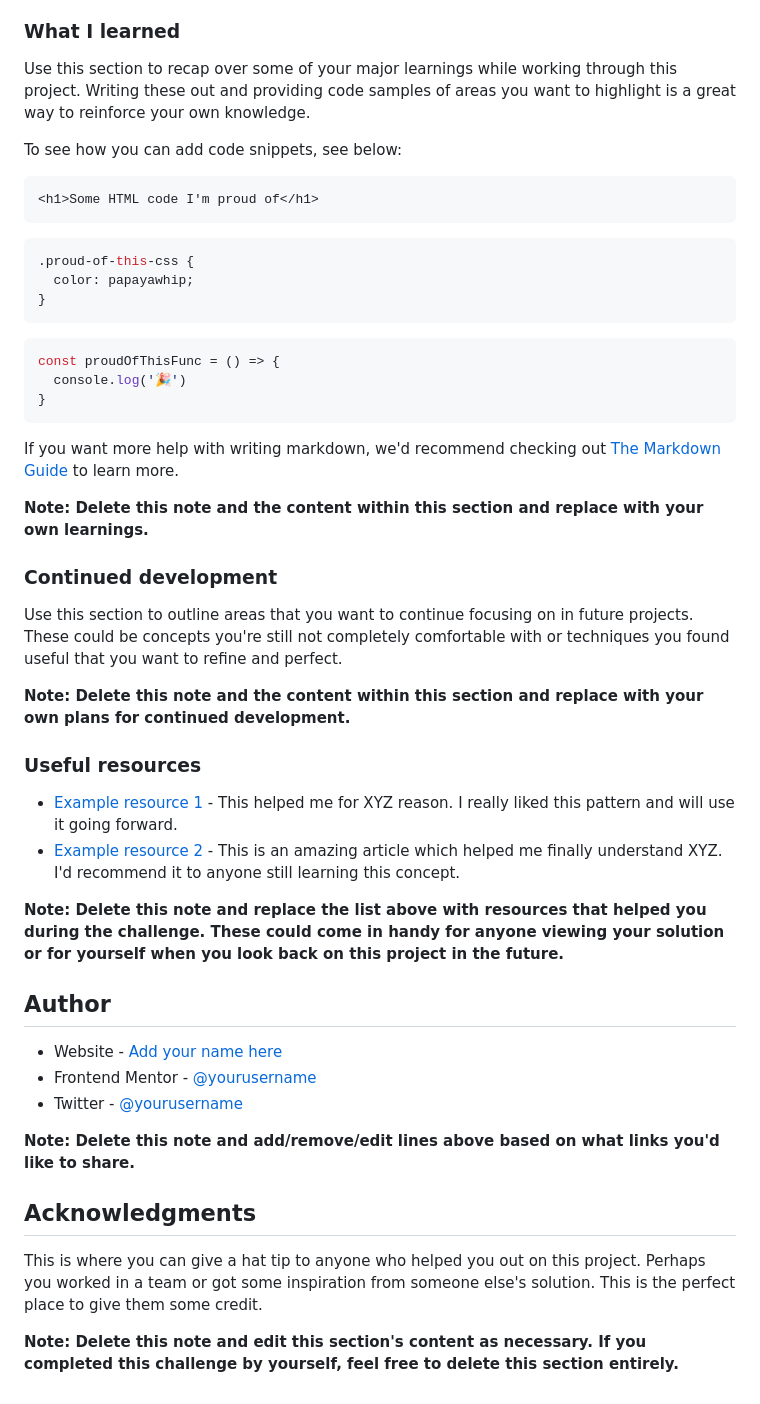
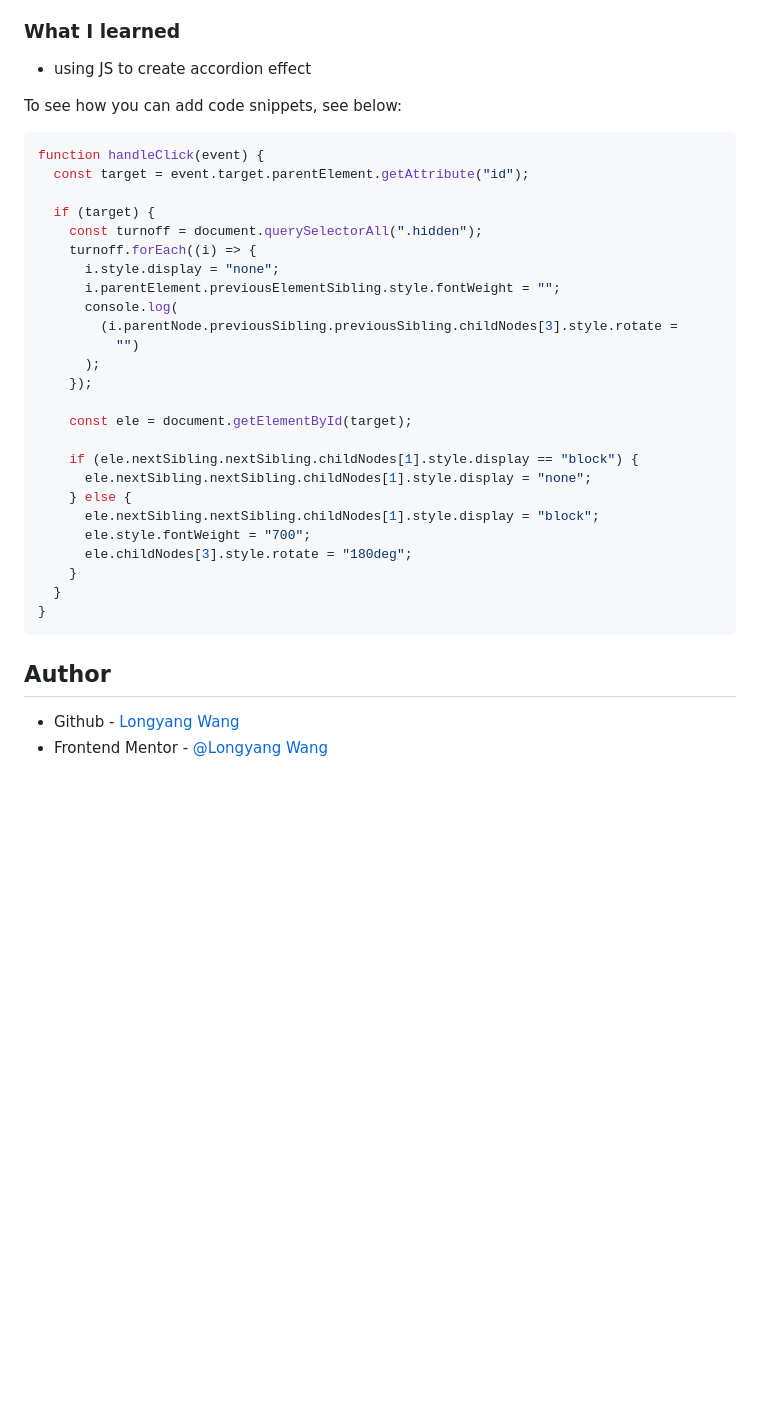
Before and after one commit to YangLongWang/Frontend-Mentor-FAQ-Accordion-Card, a Markdown page: README.md, the part around the change printed below. Drawn GitHub-style; blank space fills up the shorter version.

````diff
--- a/README.md
+++ b/README.md
@@ -62,51 +44,39 @@ Then crop/optimize/edit your image however you like, add it to your project, and
 
 ### What I learned
 
-Use this section to recap over some of your major learnings while working through this project. Writing these out and providing code samples of areas you want to highlight is a great way to reinforce your own knowledge.
+- using JS to create accordion effect
 
 To see how you can add code snippets, see below:
 
-```html
-<h1>Some HTML code I'm proud of</h1>
-```
-```css
-.proud-of-this-css {
-  color: papayawhip;
-}
-```
 ```js
-const proudOfThisFunc = () => {
-  console.log('🎉')
+function handleClick(event) {
+  const target = event.target.parentElement.getAttribute("id");
+
+  if (target) {
+    const turnoff = document.querySelectorAll(".hidden");
+    turnoff.forEach((i) => {
+      i.style.display = "none";
+      i.parentElement.previousElementSibling.style.fontWeight = "";
+      console.log(
+        (i.parentNode.previousSibling.previousSibling.childNodes[3].style.rotate =
+          "")
+      );
+    });
+
+    const ele = document.getElementById(target);
+
+    if (ele.nextSibling.nextSibling.childNodes[1].style.display == "block") {
+      ele.nextSibling.nextSibling.childNodes[1].style.display = "none";
+    } else {
+      ele.nextSibling.nextSibling.childNodes[1].style.display = "block";
+      ele.style.fontWeight = "700";
+      ele.childNodes[3].style.rotate = "180deg";
+    }
+  }
 }
 ```
 
-If you want more help with writing markdown, we'd recommend checking out [The Markdown Guide](https://www.markdownguide.org/) to learn more.
-
-**Note: Delete this note and the content within this section and replace with your own learnings.**
-
-### Continued development
-
-Use this section to outline areas that you want to continue focusing on in future projects. These could be concepts you're still not completely comfortable with or techniques you found useful that you want to refine and perfect.
-
-**Note: Delete this note and the content within this section and replace with your own plans for continued development.**
-
-### Useful resources
-
-- [Example resource 1](https://www.example.com) - This helped me for XYZ reason. I really liked this pattern and will use it going forward.
-- [Example resource 2](https://www.example.com) - This is an amazing article which helped me finally understand XYZ. I'd recommend it to anyone still learning this concept.
-
-**Note: Delete this note and replace the list above with resources that helped you during the challenge. These could come in handy for anyone viewing your solution or for yourself when you look back on this project in the future.**
-
 ## Author
 
-- Website - [Add your name here](https://www.your-site.com)
-- Frontend Mentor - [@yourusername](https://www.frontendmentor.io/profile/yourusername)
-- Twitter - [@yourusername](https://www.twitter.com/yourusername)
-
-**Note: Delete this note and add/remove/edit lines above based on what links you'd like to share.**
-
-## Acknowledgments
-
-This is where you can give a hat tip to anyone who helped you out on this project. Perhaps you worked in a team or got some inspiration from someone else's solution. This is the perfect place to give them some credit.
-
-**Note: Delete this note and edit this section's content as necessary. If you completed this challenge by yourself, feel free to delete this section entirely.**
+- Github - [Longyang Wang](https://github.com/YangLongWang)
+- Frontend Mentor - [@Longyang Wang](https://www.frontendmentor.io/profile/YangLongWang)
````
Also changed, not shown: other parts of README.md (+6 -24 lines), images/Frontend Mentor - FAQ Accordion Card2.png (added).
